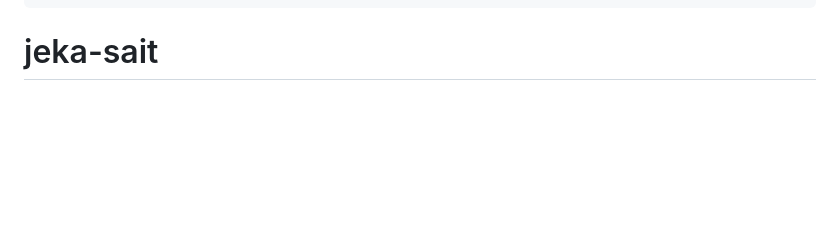
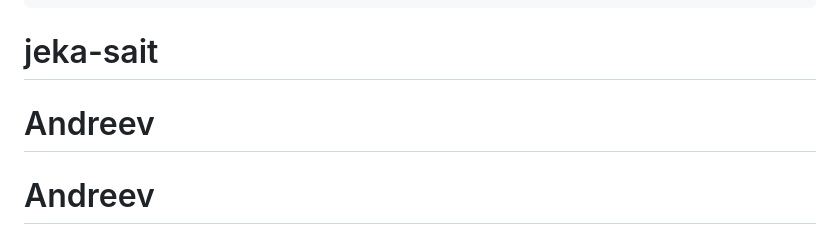
Before and after one commit to evgengainy-bot/Andreev, a Markdown page: README.md, the part around the change. Rendered like a GitHub page; blank space fills up the shorter version.

```diff
--- a/README.md
+++ b/README.md
@@ -95,3 +95,5 @@ wwwroot\index.html - статическая WEB-страница, которая
    прислать мне ссылку на репозиторий по электронной почте.
 ~~~
 # jeka-sait
+# Andreev
+# Andreev
```
